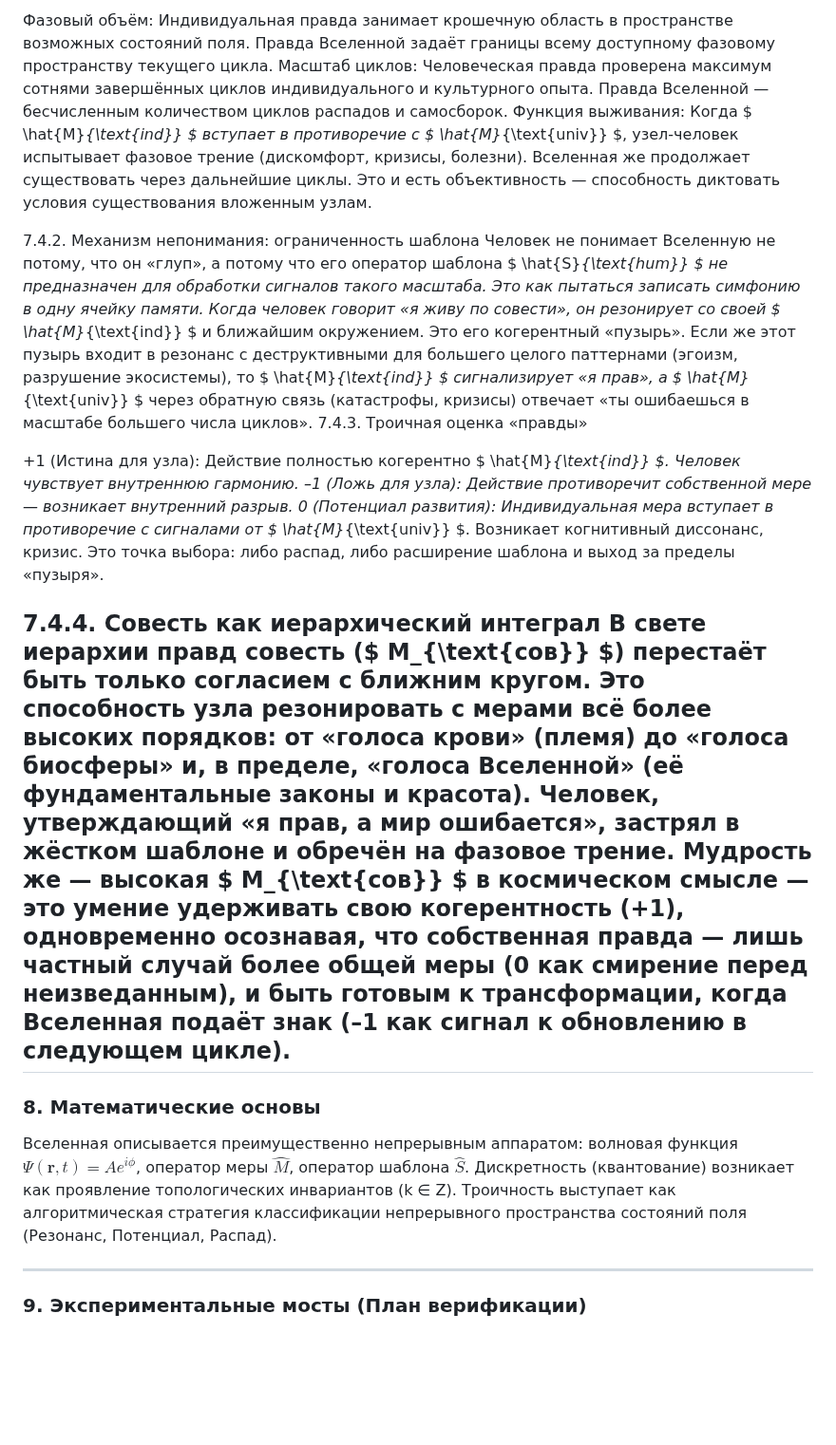
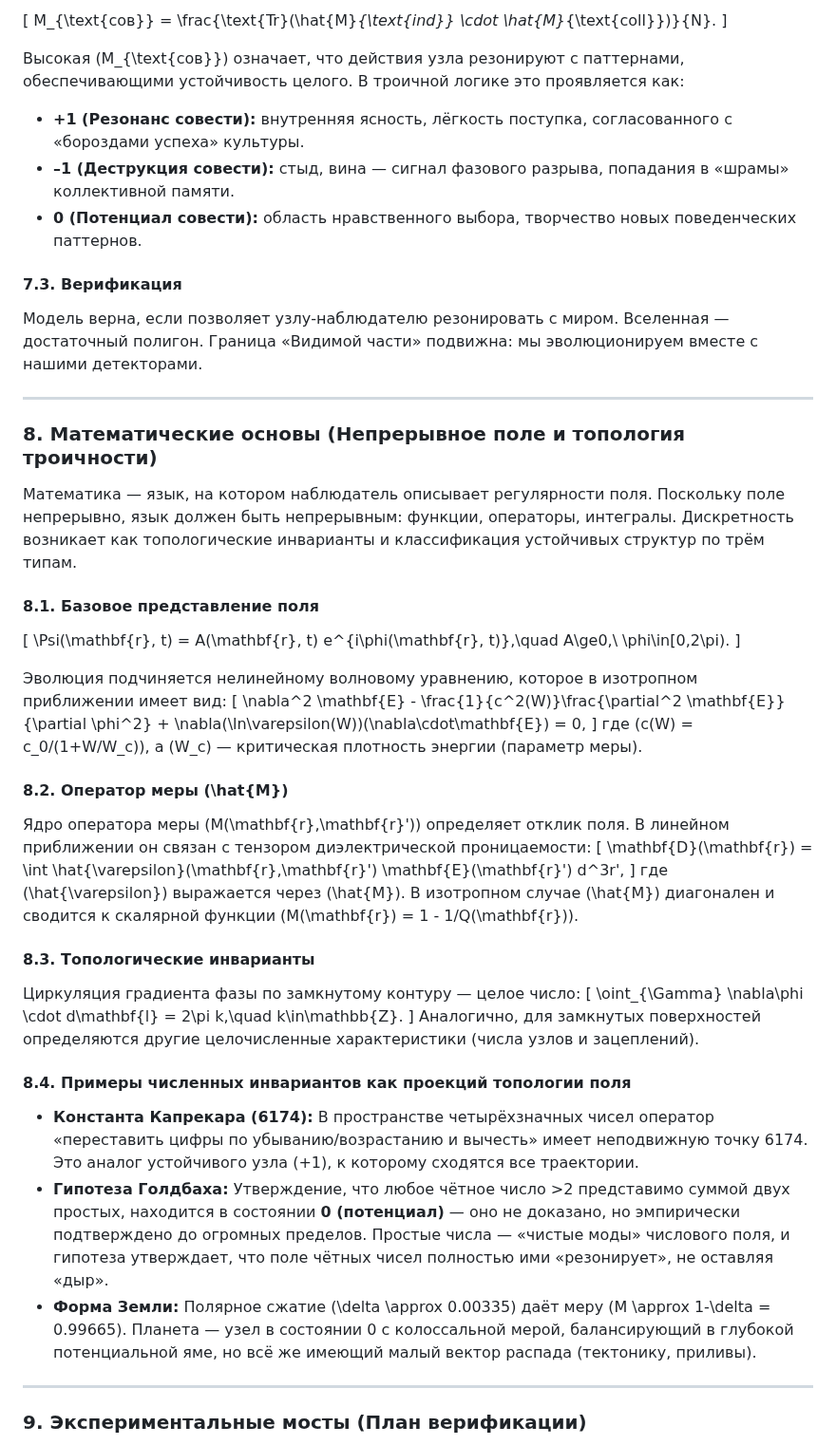
Before and after one commit to ainjohansen/-, a Markdown page: Az-latest.md, the part around one of its changes. Shown at 95% size. Drawn GitHub-style; blank space fills up the shorter version.

```diff
--- a/Az-latest.md
+++ b/Az-latest.md
@@ -157,26 +199,51 @@ $   M_{\text{сов}} = \frac{\text{Tr}(\hat{M}_{\text{ind}} \cdot \hat{M}_{\tex
 
-Фазовый объём: Индивидуальная правда занимает крошечную область в пространстве возможных состояний поля. Правда Вселенной задаёт границы всему доступному фазовому пространству текущего цикла.
-Масштаб циклов: Человеческая правда проверена максимум сотнями завершённых циклов индивидуального и культурного опыта. Правда Вселенной — бесчисленным количеством циклов распадов и самосборок.
-Функция выживания: Когда $  \hat{M}_{\text{ind}}  $ вступает в противоречие с $  \hat{M}_{\text{univ}}  $, узел-человек испытывает фазовое трение (дискомфорт, кризисы, болезни). Вселенная же продолжает существовать через дальнейшие циклы. Это и есть объективность — способность диктовать условия существования вложенным узлам.
+\[
+M_{\text{сов}} = \frac{\text{Tr}(\hat{M}_{\text{ind}} \cdot \hat{M}_{\text{coll}})}{N}.
+\]
 
-7.4.2. Механизм непонимания: ограниченность шаблона
-Человек не понимает Вселенную не потому, что он «глуп», а потому что его оператор шаблона $  \hat{S}_{\text{hum}}  $ не предназначен для обработки сигналов такого масштаба. Это как пытаться записать симфонию в одну ячейку памяти.
-Когда человек говорит «я живу по совести», он резонирует со своей $  \hat{M}_{\text{ind}}  $ и ближайшим окружением. Это его когерентный «пузырь».
-Если же этот пузырь входит в резонанс с деструктивными для большего целого паттернами (эгоизм, разрушение экосистемы), то $  \hat{M}_{\text{ind}}  $ сигнализирует «я прав», а $  \hat{M}_{\text{univ}}  $ через обратную связь (катастрофы, кризисы) отвечает «ты ошибаешься в масштабе большего числа циклов».
-7.4.3. Троичная оценка «правды»
+Высокая \(M_{\text{сов}}\) означает, что действия узла резонируют с паттернами, обеспечивающими устойчивость целого. В троичной логике это проявляется как:
+- **+1 (Резонанс совести):** внутренняя ясность, лёгкость поступка, согласованного с «бороздами успеха» культуры.
+- **–1 (Деструкция совести):** стыд, вина — сигнал фазового разрыва, попадания в «шрамы» коллективной памяти.
+- **0 (Потенциал совести):** область нравственного выбора, творчество новых поведенческих паттернов.
 
-+1 (Истина для узла): Действие полностью когерентно $  \hat{M}_{\text{ind}}  $. Человек чувствует внутреннюю гармонию.
-–1 (Ложь для узла): Действие противоречит собственной мере — возникает внутренний разрыв.
-0 (Потенциал развития): Индивидуальная мера вступает в противоречие с сигналами от $  \hat{M}_{\text{univ}}  $. Возникает когнитивный диссонанс, кризис. Это точка выбора: либо распад, либо расширение шаблона и выход за пределы «пузыря».
+#### 7.3. Верификация
+Модель верна, если позволяет узлу-наблюдателю резонировать с миром. Вселенная — достаточный полигон. Граница «Видимой части» подвижна: мы эволюционируем вместе с нашими детекторами.
 
-7.4.4. Совесть как иерархический интеграл
-В свете иерархии правд совесть ($  M_{\text{сов}}  $) перестаёт быть только согласием с ближним кругом. Это способность узла резонировать с мерами всё более высоких порядков: от «голоса крови» (племя) до «голоса биосферы» и, в пределе, «голоса Вселенной» (её фундаментальные законы и красота).
-Человек, утверждающий «я прав, а мир ошибается», застрял в жёстком шаблоне и обречён на фазовое трение.
-Мудрость же — высокая $  M_{\text{сов}}  $ в космическом смысле — это умение удерживать свою когерентность (+1), одновременно осознавая, что собственная правда — лишь частный случай более общей меры (0 как смирение перед неизведанным), и быть готовым к трансформации, когда Вселенная подаёт знак (–1 как сигнал к обновлению в следующем цикле).
 ---
 
-### 8. Математические основы
-Вселенная описывается преимущественно непрерывным аппаратом: волновая функция $\Psi(\mathbf{r}, t) = A e^{i\phi}$, оператор меры $\hat{M}$, оператор шаблона $\hat{S}$. Дискретность (квантование) возникает как проявление топологических инвариантов (k ∈ Z). Троичность выступает как алгоритмическая стратегия классификации непрерывного пространства состояний поля (Резонанс, Потенциал, Распад).
+### 8. Математические основы (Непрерывное поле и топология троичности)
+
+Математика — язык, на котором наблюдатель описывает регулярности поля. Поскольку поле непрерывно, язык должен быть непрерывным: функции, операторы, интегралы. Дискретность возникает как топологические инварианты и классификация устойчивых структур по трём типам.
+
+#### 8.1. Базовое представление поля
+\[
+\Psi(\mathbf{r}, t) = A(\mathbf{r}, t) e^{i\phi(\mathbf{r}, t)},\quad A\ge0,\ \phi\in[0,2\pi).
+\]
+
+Эволюция подчиняется нелинейному волновому уравнению, которое в изотропном приближении имеет вид:
+\[
+\nabla^2 \mathbf{E} - \frac{1}{c^2(W)}\frac{\partial^2 \mathbf{E}}{\partial \phi^2} + \nabla(\ln\varepsilon(W))(\nabla\cdot\mathbf{E}) = 0,
+\]
+где \(c(W) = c_0/(1+W/W_c)\), а \(W_c\) — критическая плотность энергии (параметр меры).
+
+#### 8.2. Оператор меры \(\hat{M}\)
+Ядро оператора меры \(M(\mathbf{r},\mathbf{r}')\) определяет отклик поля. В линейном приближении он связан с тензором диэлектрической проницаемости:
+\[
+\mathbf{D}(\mathbf{r}) = \int \hat{\varepsilon}(\mathbf{r},\mathbf{r}') \mathbf{E}(\mathbf{r}') d^3r',
+\]
+где \(\hat{\varepsilon}\) выражается через \(\hat{M}\). В изотропном случае \(\hat{M}\) диагонален и сводится к скалярной функции \(M(\mathbf{r}) = 1 - 1/Q(\mathbf{r})\).
+
+#### 8.3. Топологические инварианты
+Циркуляция градиента фазы по замкнутому контуру — целое число:
+\[
+\oint_{\Gamma} \nabla\phi \cdot d\mathbf{l} = 2\pi k,\quad k\in\mathbb{Z}.
+\]
+Аналогично, для замкнутых поверхностей определяются другие целочисленные характеристики (числа узлов и зацеплений).
+
+#### 8.4. Примеры численных инвариантов как проекций топологии поля
+- **Константа Капрекара (6174):** В пространстве четырёхзначных чисел оператор «переставить цифры по убыванию/возрастанию и вычесть» имеет неподвижную точку 6174. Это аналог устойчивого узла (+1), к которому сходятся все траектории.
+- **Гипотеза Голдбаха:** Утверждение, что любое чётное число >2 представимо суммой двух простых, находится в состоянии **0 (потенциал)** — оно не доказано, но эмпирически подтверждено до огромных пределов. Простые числа — «чистые моды» числового поля, и гипотеза утверждает, что поле чётных чисел полностью ими «резонирует», не оставляя «дыр».
+- **Форма Земли:** Полярное сжатие \(\delta \approx 0.00335\) даёт меру \(M \approx 1-\delta = 0.99665\). Планета — узел в состоянии 0 с колоссальной мерой, балансирующий в глубокой потенциальной яме, но всё же имеющий малый вектор распада (тектонику, приливы).
 
 ---
 
```
Also changed, not shown: other parts of Az-latest.md (+118 -93 lines).
